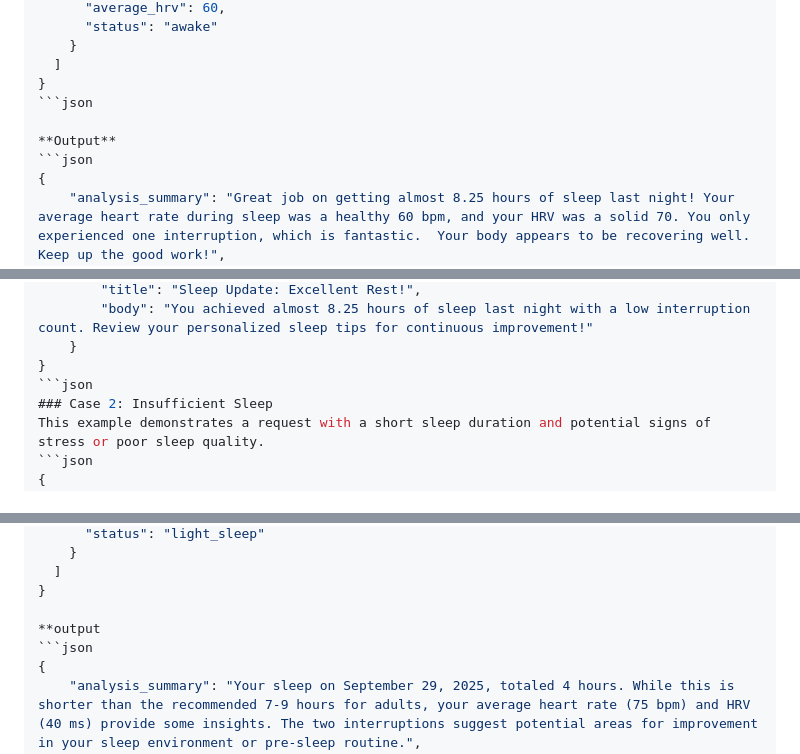
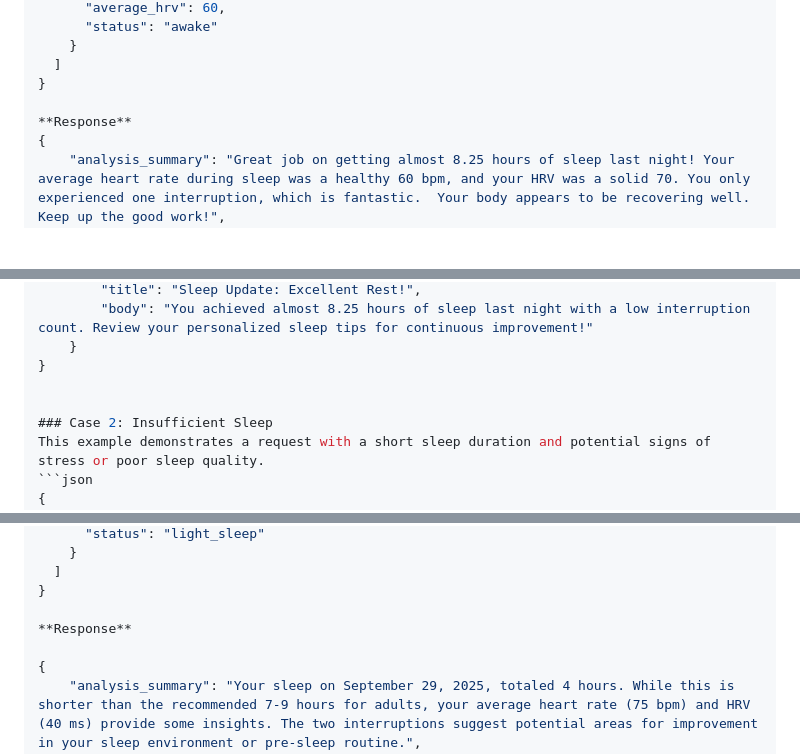
Before and after one commit to FormalIngenieroniel/NapTelligence, a Markdown page: README.md, 3 parts joined by grey strips. Drawn GitHub-style; blank space fills up the shorter version.

````diff
--- a/README.md
+++ b/README.md
@@ -121,10 +121,8 @@ This example demonstrates a request with an optimal sleep duration and few inter
     }
   ]
 }
-```json
 
-**Output**
-```json
+**Response**
 {
     "analysis_summary": "Great job on getting almost 8.25 hours of sleep last night! Your average heart rate during sleep was a healthy 60 bpm, and your HRV was a solid 70. You only experienced one interruption, which is fantastic.  Your body appears to be recovering well. Keep up the good work!",
     "personalized_tips": [
@@ -138,7 +136,8 @@ This example demonstrates a request with an optimal sleep duration and few inter
         "body": "You achieved almost 8.25 hours of sleep last night with a low interruption count. Review your personalized sleep tips for continuous improvement!"
     }
 }
-```json
+
+
 ### Case 2: Insufficient Sleep
 This example demonstrates a request with a short sleep duration and potential signs of stress or poor sleep quality.
 ```json
@@ -168,8 +167,8 @@ This example demonstrates a request with a short sleep duration and potential si
   ]
 }
 
-**output
-```json
+**Response**
+
 {
     "analysis_summary": "Your sleep on September 29, 2025, totaled 4 hours. While this is shorter than the recommended 7-9 hours for adults, your average heart rate (75 bpm) and HRV (40 ms) provide some insights. The two interruptions suggest potential areas for improvement in your sleep environment or pre-sleep routine.",
     "personalized_tips": [
````
